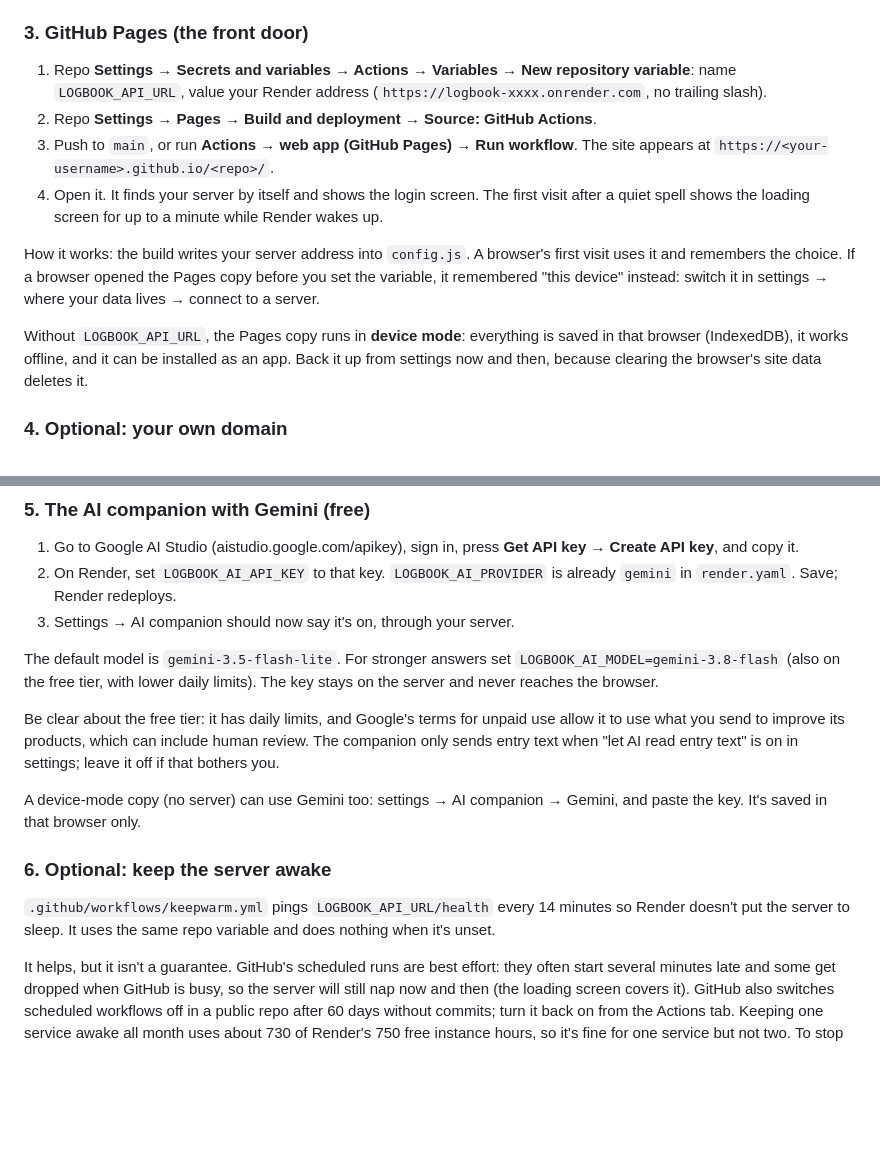
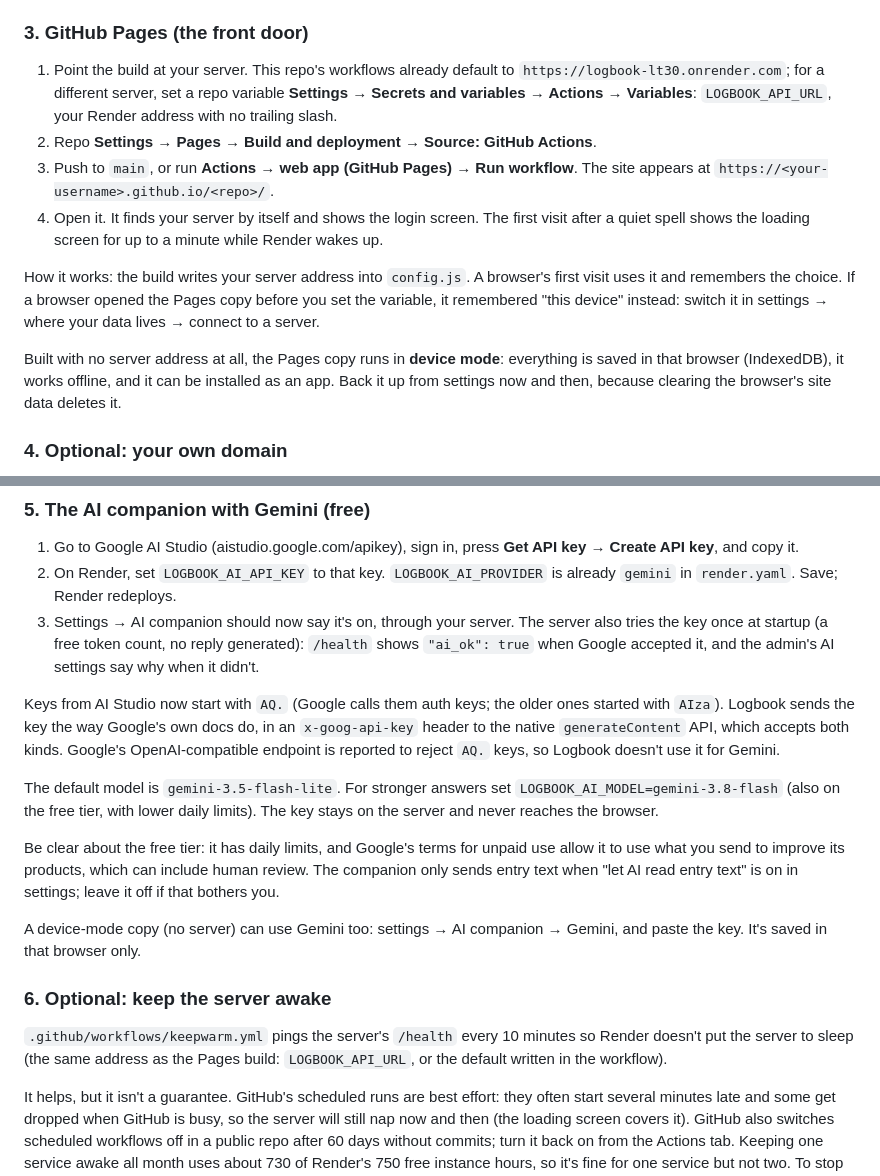
Before and after one commit to kalebdida/logbook, a Markdown page: docs/HOSTING.md, 2 parts joined by grey strips. Rendered like a GitHub page; blank space fills up the shorter version.

Commit message:
docs: hosting matches what's live (default server address, AQ keys, startup AI check)
Co-Authored-By: Claude Opus 5.5 <noreply@anthropic.com>
Claude-Session: https://claude.ai/code/session_01V2kAGEULMRasEbGQcaztTU

```diff
--- a/docs/HOSTING.md
+++ b/docs/HOSTING.md
@@ -70,9 +70,10 @@ without a password, and documents which site is yours.
 
 ### 3. GitHub Pages (the front door)
 
-1. Repo **Settings → Secrets and variables → Actions → Variables → New
-   repository variable**: name `LOGBOOK_API_URL`, value your Render address
-   (`https://logbook-xxxx.onrender.com`, no trailing slash).
+1. Point the build at your server. This repo's workflows already default to
+   `https://logbook-lt30.onrender.com`; for a different server, set a repo
+   variable **Settings → Secrets and variables → Actions → Variables**:
+   `LOGBOOK_API_URL`, your Render address with no trailing slash.
 2. Repo **Settings → Pages → Build and deployment → Source: GitHub Actions**.
 3. Push to `main`, or run **Actions → web app (GitHub Pages) → Run workflow**.
    The site appears at `https://<your-username>.github.io/<repo>/`.
@@ -85,7 +86,7 @@ browser's first visit uses it and remembers the choice. If a browser opened
 the Pages copy before you set the variable, it remembered "this device"
 instead: switch it in settings → where your data lives → connect to a server.
 
-Without `LOGBOOK_API_URL`, the Pages copy runs in **device mode**: everything
+Built with no server address at all, the Pages copy runs in **device mode**: everything
 is saved in that browser (IndexedDB), it works offline, and it can be
 installed as an app. Back it up from settings now and then, because clearing
 the browser's site data deletes it.
@@ -120,7 +121,16 @@ the repo; the setting is enough.
    **Get API key → Create API key**, and copy it.
 2. On Render, set `LOGBOOK_AI_API_KEY` to that key. `LOGBOOK_AI_PROVIDER` is
    already `gemini` in `render.yaml`. Save; Render redeploys.
-3. Settings → AI companion should now say it's on, through your server.
+3. Settings → AI companion should now say it's on, through your server. The
+   server also tries the key once at startup (a free token count, no reply
+   generated): `/health` shows `"ai_ok": true` when Google accepted it, and
+   the admin's AI settings say why when it didn't.
+
+Keys from AI Studio now start with `AQ.` (Google calls them auth keys; the
+older ones started with `AIza`). Logbook sends the key the way Google's own
+docs do, in an `x-goog-api-key` header to the native `generateContent` API,
+which accepts both kinds. Google's OpenAI-compatible endpoint is reported to
+reject `AQ.` keys, so Logbook doesn't use it for Gemini.
 
 The default model is `gemini-3.5-flash-lite`. For stronger answers set
 `LOGBOOK_AI_MODEL=gemini-3.8-flash` (also on the free tier, with lower daily
@@ -136,9 +146,9 @@ Gemini, and paste the key. It's saved in that browser only.
 
 ### 6. Optional: keep the server awake
 
-`.github/workflows/keepwarm.yml` pings `LOGBOOK_API_URL/health` every 14
-minutes so Render doesn't put the server to sleep. It uses the same repo
-variable and does nothing when it's unset.
+`.github/workflows/keepwarm.yml` pings the server's `/health` every 10
+minutes so Render doesn't put the server to sleep (the same address as the
+Pages build: `LOGBOOK_API_URL`, or the default written in the workflow).
 
 It helps, but it isn't a guarantee. GitHub's scheduled runs are best effort:
 they often start several minutes late and some get dropped when GitHub is
```
